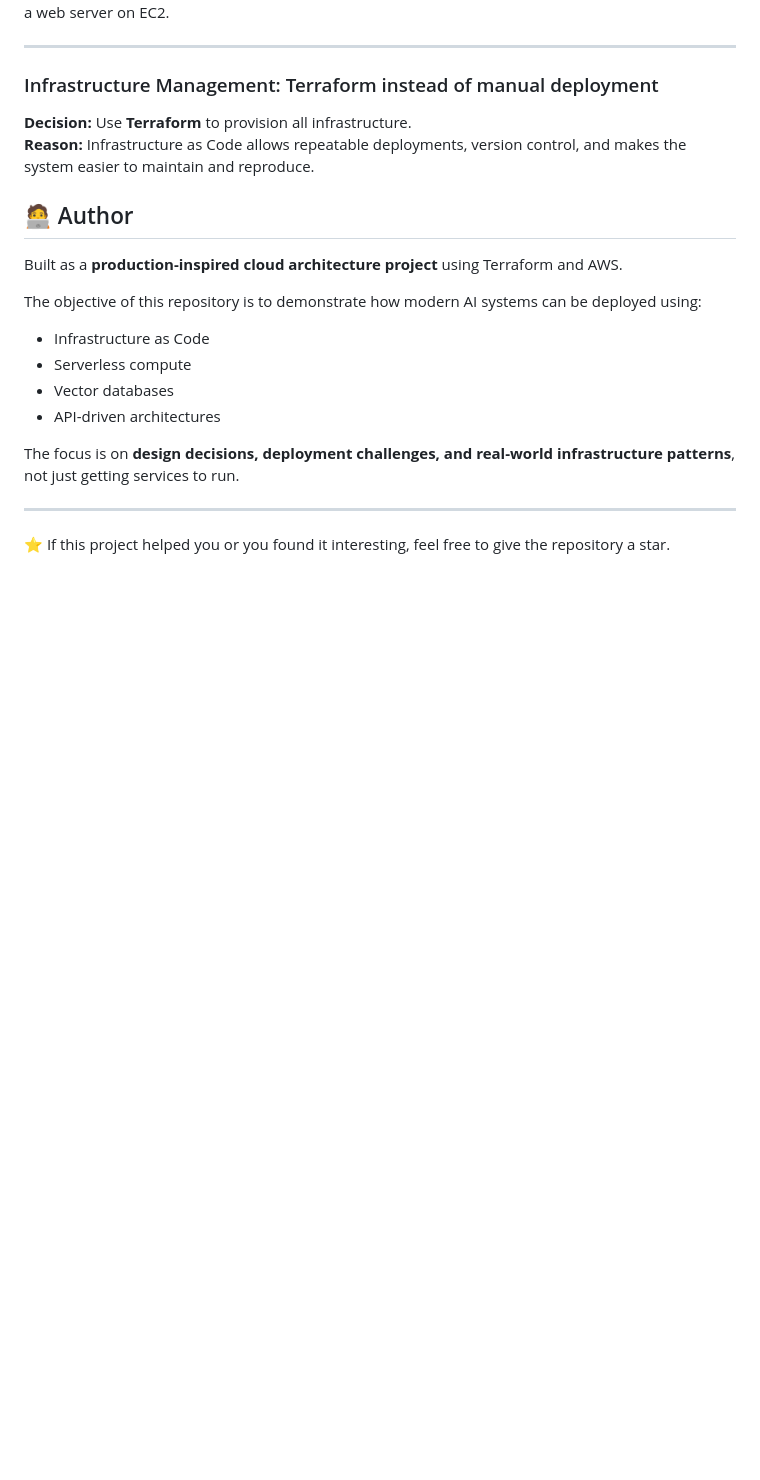
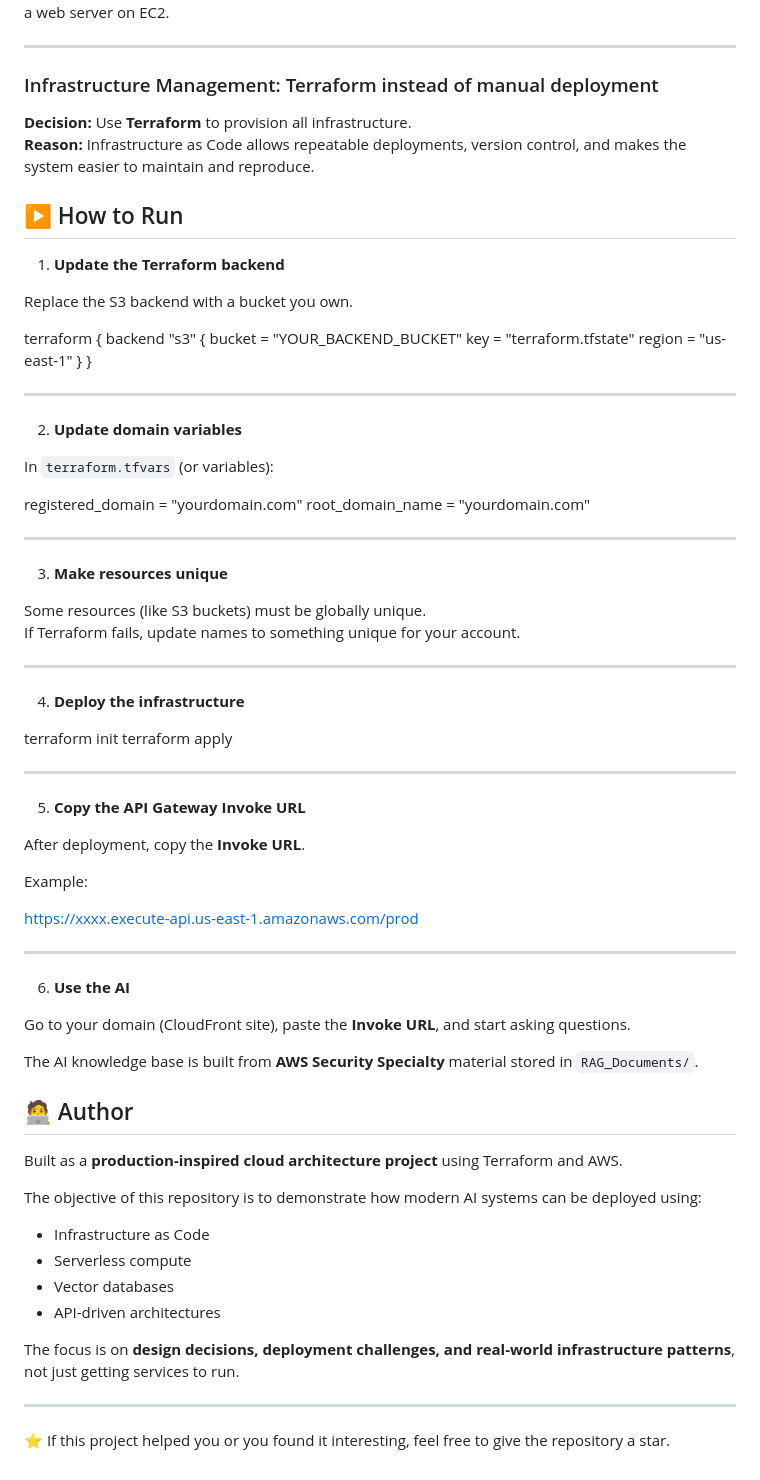
Before and after one commit to 7twoduo/AI-Upgraded-Learning, a Markdown page: README.md, the part around the change. GitHub-like rendering; blank space fills up the shorter version.

```diff
--- a/README.md
+++ b/README.md
@@ -272,6 +272,69 @@ This type of architecture is used by modern AI SaaS platforms.
 **Decision:** Use **Terraform** to provision all infrastructure.
 **Reason:** Infrastructure as Code allows repeatable deployments, version control, and makes the system easier to maintain and reproduce.
 
+## ▶️ How to Run
+
+1. **Update the Terraform backend**
+
+Replace the S3 backend with a bucket you own.
+
+
+terraform {
+backend "s3" {
+bucket = "YOUR_BACKEND_BUCKET"
+key = "terraform.tfstate"
+region = "us-east-1"
+}
+}
+
+
+---
+
+2. **Update domain variables**
+
+In `terraform.tfvars` (or variables):
+
+
+registered_domain = "yourdomain.com"
+root_domain_name = "yourdomain.com"
+
+
+---
+
+3. **Make resources unique**
+
+Some resources (like S3 buckets) must be globally unique.
+If Terraform fails, update names to something unique for your account.
+
+---
+
+4. **Deploy the infrastructure**
+
+
+terraform init
+terraform apply
+
+
+---
+
+5. **Copy the API Gateway Invoke URL**
+
+After deployment, copy the **Invoke URL**.
+
+Example:
+
+
+https://xxxx.execute-api.us-east-1.amazonaws.com/prod
+
+
+---
+
+6. **Use the AI**
+
+Go to your domain (CloudFront site), paste the **Invoke URL**, and start asking questions.
+
+The AI knowledge base is built from **AWS Security Specialty** material stored in `RAG_Documents/`.
+
 ## 🧑‍💻 Author
 
 Built as a **production-inspired cloud architecture project** using Terraform and AWS.
```
